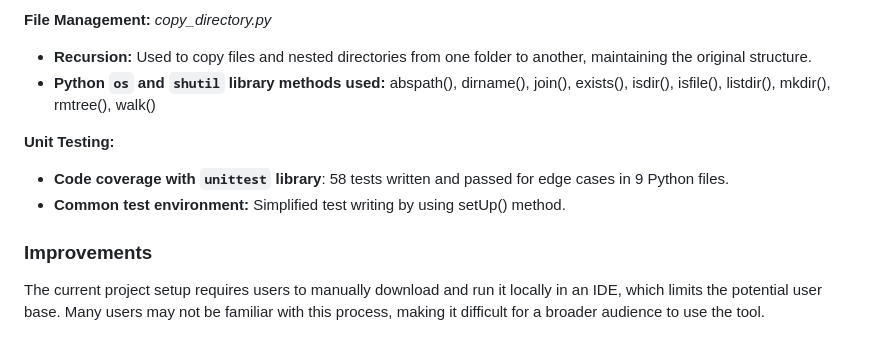
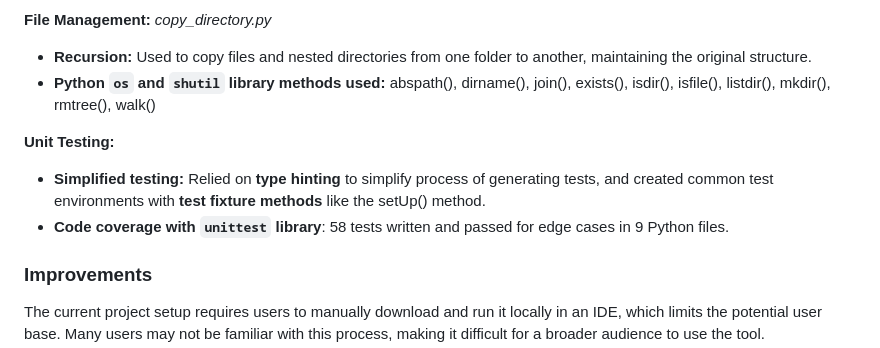
Before and after one commit to barronbytes/mini-projects, a Markdown page: Static-Site-Generator/README.md, the part around the change. GitHub-like rendering.

Commit message:
README: updated unit testing statements

```diff
--- a/Static-Site-Generator/README.md
+++ b/Static-Site-Generator/README.md
@@ -88,8 +88,8 @@ As the project grew, it became challenging to track data types for method parame
 
 **Unit Testing:**
 
+* **Simplified testing:** Relied on **type hinting** to simplify process of generating tests, and created common test environments with **test fixture methods** like the setUp() method.
 * **Code coverage with `unittest` library**: 58 tests written and passed for edge cases in 9 Python files.
-* **Common test environment:** Simplified test writing by using setUp() method.
 
 ### Improvements
 
```
